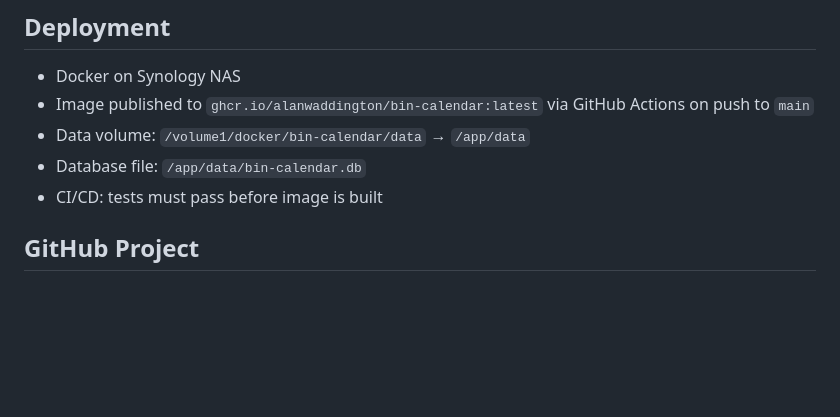
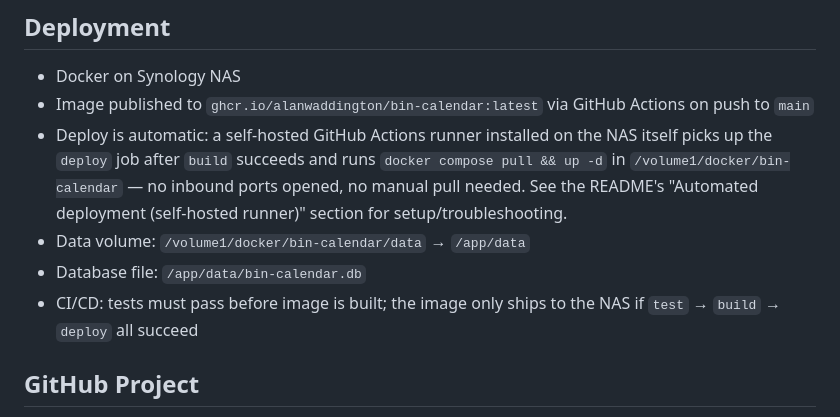
Before and after one commit to alanwaddington/bin-calendar, a Markdown page: CLAUDE.md, the part around the change. GitHub-like rendering; blank space fills up the shorter version.

Commit message:
Update CLAUDE.md deployment section for automated NAS deploy
/docs audit (as part of the /merge process for PR #25) found this was
the one stale reference to the old manual-publish-only model. Other
docs mentioning GHCR/deployment (docs/pr-reviews/, the original build
plan/spec) are historical point-in-time records of past work and were
correctly left untouched.

Co-Authored-By: Claude Sonnet 5 <noreply@anthropic.com>

```diff
--- a/CLAUDE.md
+++ b/CLAUDE.md
@@ -90,9 +90,10 @@ Follow the `/analyse` → `/design` → `/develop` → `/pr-reviewer` → `/merg
 
 - Docker on Synology NAS
 - Image published to `ghcr.io/alanwaddington/bin-calendar:latest` via GitHub Actions on push to `main`
+- Deploy is automatic: a self-hosted GitHub Actions runner installed on the NAS itself picks up the `deploy` job after `build` succeeds and runs `docker compose pull && up -d` in `/volume1/docker/bin-calendar` — no inbound ports opened, no manual pull needed. See the README's "Automated deployment (self-hosted runner)" section for setup/troubleshooting.
 - Data volume: `/volume1/docker/bin-calendar/data` → `/app/data`
 - Database file: `/app/data/bin-calendar.db`
-- CI/CD: tests must pass before image is built
+- CI/CD: tests must pass before image is built; the image only ships to the NAS if `test` → `build` → `deploy` all succeed
 
 ## GitHub Project
 
```
